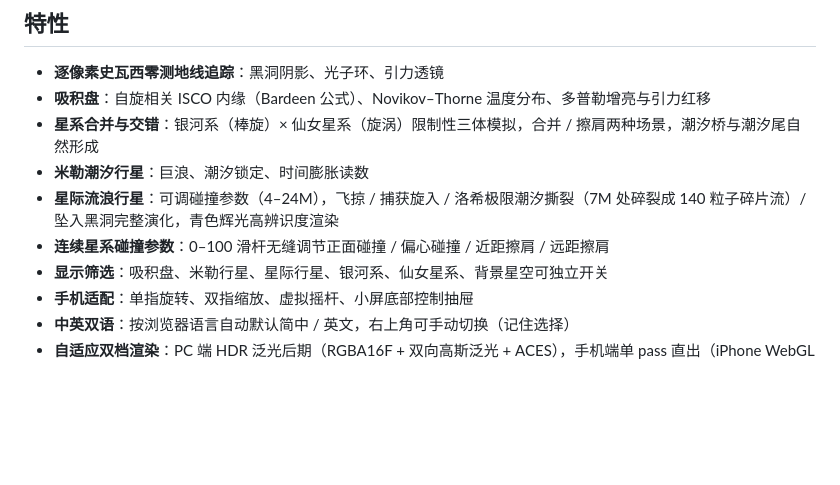
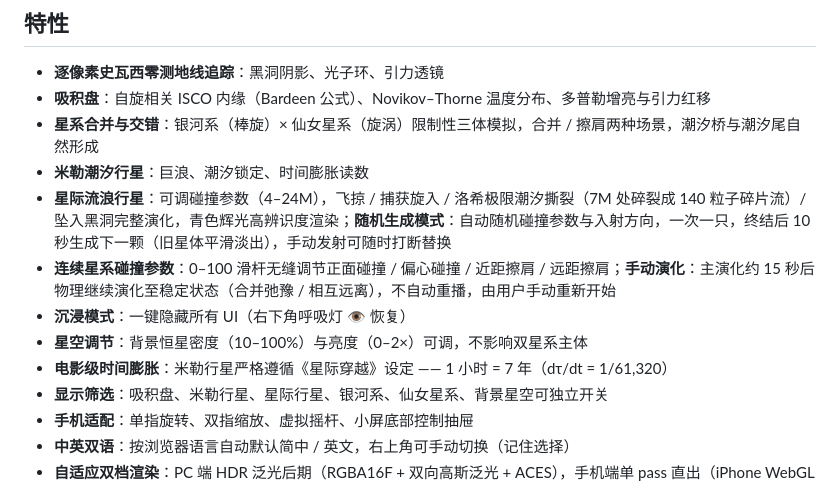
Before and after one commit to RagnTec/BlackHole-GalaxyMerger-Demo, a Markdown page: README.md, the part around the change. Rendered like a GitHub page; blank space fills up the shorter version.

Commit message:
更新中英 README：沉浸模式/星空调节/随机生成/电影时间膨胀

```diff
--- a/README.md
+++ b/README.md
@@ -12,8 +12,11 @@
 - **吸积盘**：自旋相关 ISCO 内缘（Bardeen 公式）、Novikov–Thorne 温度分布、多普勒增亮与引力红移
 - **星系合并与交错**：银河系（棒旋）× 仙女星系（旋涡）限制性三体模拟，合并 / 擦肩两种场景，潮汐桥与潮汐尾自然形成
 - **米勒潮汐行星**：巨浪、潮汐锁定、时间膨胀读数
-- **星际流浪行星**：可调碰撞参数（4–24M），飞掠 / 捕获旋入 / 洛希极限潮汐撕裂（7M 处碎裂成 140 粒子碎片流）/ 坠入黑洞完整演化，青色辉光高辨识度渲染
-- **连续星系碰撞参数**：0–100 滑杆无缝调节正面碰撞 / 偏心碰撞 / 近距擦肩 / 远距擦肩
+- **星际流浪行星**：可调碰撞参数（4–24M），飞掠 / 捕获旋入 / 洛希极限潮汐撕裂（7M 处碎裂成 140 粒子碎片流）/ 坠入黑洞完整演化，青色辉光高辨识度渲染；**随机生成模式**：自动随机碰撞参数与入射方向，一次一只，终结后 10 秒生成下一颗（旧星体平滑淡出），手动发射可随时打断替换
+- **连续星系碰撞参数**：0–100 滑杆无缝调节正面碰撞 / 偏心碰撞 / 近距擦肩 / 远距擦肩；**手动演化**：主演化约 15 秒后物理继续演化至稳定状态（合并弛豫 / 相互远离），不自动重播，由用户手动重新开始
+- **沉浸模式**：一键隐藏所有 UI（右下角呼吸灯 👁 恢复）
+- **星空调节**：背景恒星密度（10–100%）与亮度（0–2×）可调，不影响双星系主体
+- **电影级时间膨胀**：米勒行星严格遵循《星际穿越》设定 —— 1 小时 = 7 年（dτ/dt = 1/61,320）
 - **显示筛选**：吸积盘、米勒行星、星际行星、银河系、仙女星系、背景星空可独立开关
 - **手机适配**：单指旋转、双指缩放、虚拟摇杆、小屏底部控制抽屉
 - **中英双语**：按浏览器语言自动默认简中 / 英文，右上角可手动切换（记住选择）
```
